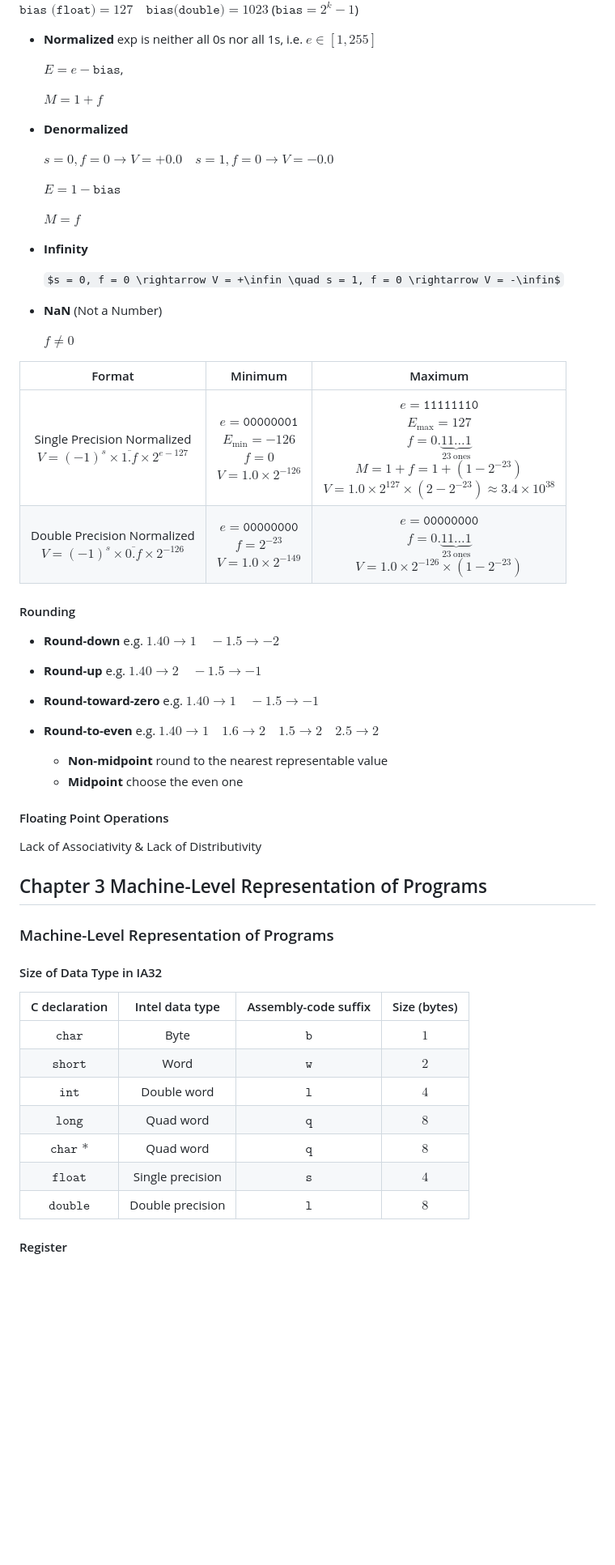
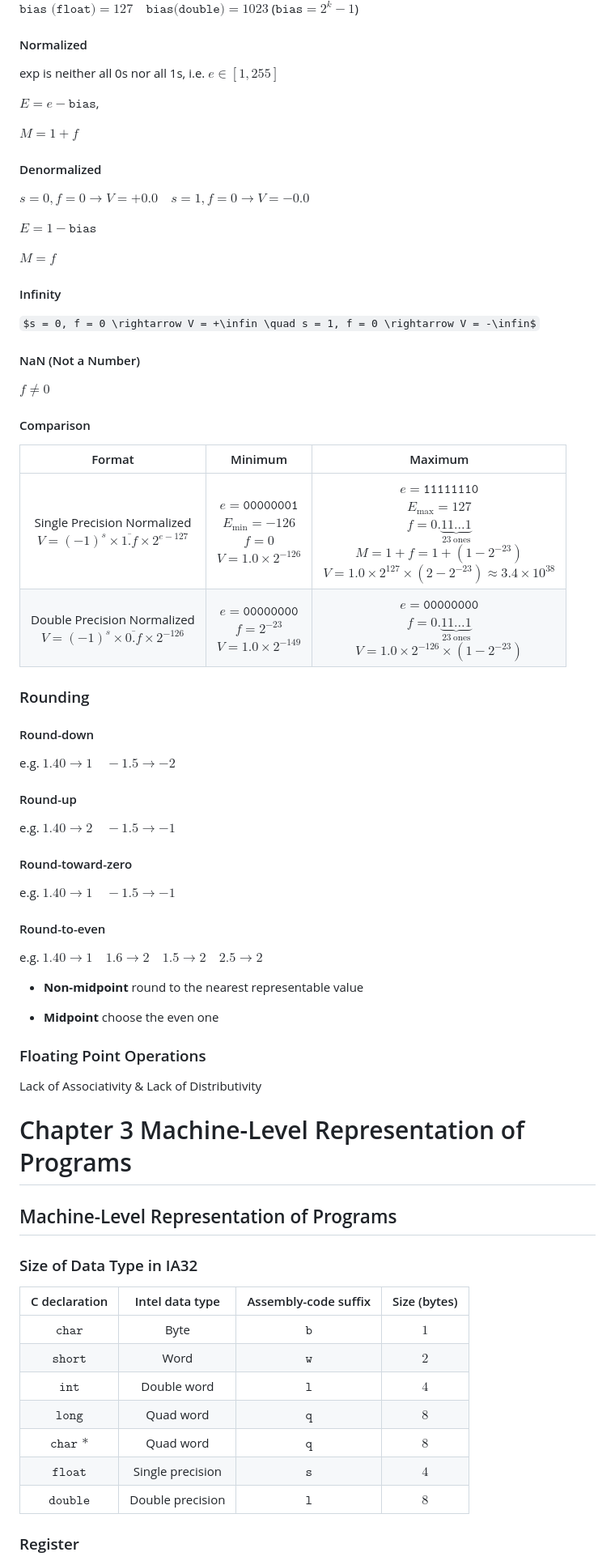
Before and after one commit to SUNCHAOYI923/CMU_CSAPP, a Markdown page: Notes/Notes.md, the part around the change printed below. Shown: that part at 81% size. Drawn GitHub-style; some formulas as TeX source; blank space fills up the shorter version.

```diff
--- a/Notes/Notes.md
+++ b/Notes/Notes.md
@@ -170,54 +169,68 @@ E (exponent) : $2^E$ weight.
 
 $\texttt{bias (float)} = 127 \quad \texttt{bias(double)} = 1023$ ($\texttt{bias} = 2^k - 1$)
 
-- **Normalized** exp is neither all 0s nor all 1s, i.e. $e \in [1,255]$
+#### Normalized
 
-    $E = e - \texttt{bias}$,
+exp is neither all 0s nor all 1s, i.e. $e \in [1,255]$
 
-    $M = 1 + f$
+$E = e - \texttt{bias}$,
 
-- **Denormalized**
+$M = 1 + f$
 
-    $s = 0, f = 0 \rightarrow V = +0.0 \quad s = 1, f = 0 \rightarrow V = -0.0$
+#### Denormalized
 
-    $E = 1 - \texttt{bias}$
+$s = 0, f = 0 \rightarrow V = +0.0 \quad s = 1, f = 0 \rightarrow V = -0.0$
 
-    $M = f$
+$E = 1 - \texttt{bias}$
 
-- **Infinity**
+$M = f$
 
-    $s = 0, f = 0 \rightarrow V = +\infin \quad s = 1, f = 0 \rightarrow V = -\infin$
+#### Infinity
 
-- **NaN** (Not a Number)
+$s = 0, f = 0 \rightarrow V = +\infin \quad s = 1, f = 0 \rightarrow V = -\infin$
 
-    $f \neq 0$
+#### NaN (Not a Number)
+
+$f \neq 0$
+
+#### Comparison
 
 |Format|Minimum|Maximum|
 |:--:|:--:|:--:|
 |Single Precision Normalized <br> $V = (-1)^s \times \overline{1.f} \times 2^{e - 127}$|$e = \texttt{00000001}$ <br> $E_{\min} = -126$ <br> $f = 0$ <br> $V = 1.0 \times 2^{-126}$|$e = \texttt{11111110}$ <br> $E_{\max} = 127$ <br> $f = 0.\underbrace{11\ldots 1}_{23\ \text{ones}}$ <br> $M = 1 + f = 1 + (1 - 2^{-23})$ <br>$V = 1.0 \times 2^{127} \times (2 - 2^{-23}) \approx 3.4 \times 10^{38}$|
 |Double Precision Normalized <br> $V = (-1)^s \times \overline{0.f} \times 2^{-126}$|$e = \texttt{00000000}$ <br> $f = 2^{-23}$ <br> $V = 1.0 \times 2^{-149}$|$e = \texttt{00000000}$ <br> $f = 0.\underbrace{11\ldots 1}_{23\ \text{ones}}$ <br> $V = 1.0 \times 2^{-126} \times (1 - 2^{-23})$|
 
-#### Rounding
+### Rounding
 
-- **Round-down** e.g. $1.40 \to 1 \quad -1.5 \to -2$
+#### Round-down
 
-- **Round-up** e.g. $1.40 \to 2 \quad -1.5 \to -1$
+e.g. $1.40 \to 1 \quad -1.5 \to -2$
 
-- **Round-toward-zero** e.g. $1.40 \to 1 \quad -1.5 \to -1$
+#### Round-up
 
-- **Round-to-even** e.g. $1.40 \to 1 \quad 1.6 \to 2 \quad 1.5 \to 2 \quad 2.5 \to 2$
-    - **Non-midpoint** round to the nearest representable value
-    - **Midpoint** choose the even one
+e.g. $1.40 \to 2 \quad -1.5 \to -1$
 
-#### Floating Point Operations
+#### Round-toward-zero
+
+e.g. $1.40 \to 1 \quad -1.5 \to -1$
+
+#### Round-to-even
+
+e.g. $1.40 \to 1 \quad 1.6 \to 2 \quad 1.5 \to 2 \quad 2.5 \to 2$
+
+- **Non-midpoint** round to the nearest representable value
+
+- **Midpoint** choose the even one
+
+### Floating Point Operations
 
 Lack of Associativity & Lack of Distributivity
 
-## Chapter 3 Machine-Level Representation of Programs
+# Chapter 3 Machine-Level Representation of Programs
 
-### Machine-Level Representation of Programs
+## Machine-Level Representation of Programs
 
-#### Size of Data Type in IA32
+### Size of Data Type in IA32
 
 |C declaration|Intel data type|Assembly-code suffix|Size (bytes)|
 |:--:|:--:|:--:|:--:|
@@ -229,7 +242,7 @@ Lack of Associativity & Lack of Distributivity
 |$\texttt{float}$|Single precision|$\texttt{s}$|$4$|
 |$\texttt{double}$|Double precision|$\texttt{l}$|$8$|
 
-#### Register
+### Register
 
 <img src="pic/5.png" width="50%" height="60%"><img src="pic/6.png" width="40%" height="50%">
 
```
Also changed, not shown: other parts of Notes/Notes.md (+164 -85 lines), Lab/datalab/Solution.md (+2 -2 lines).
